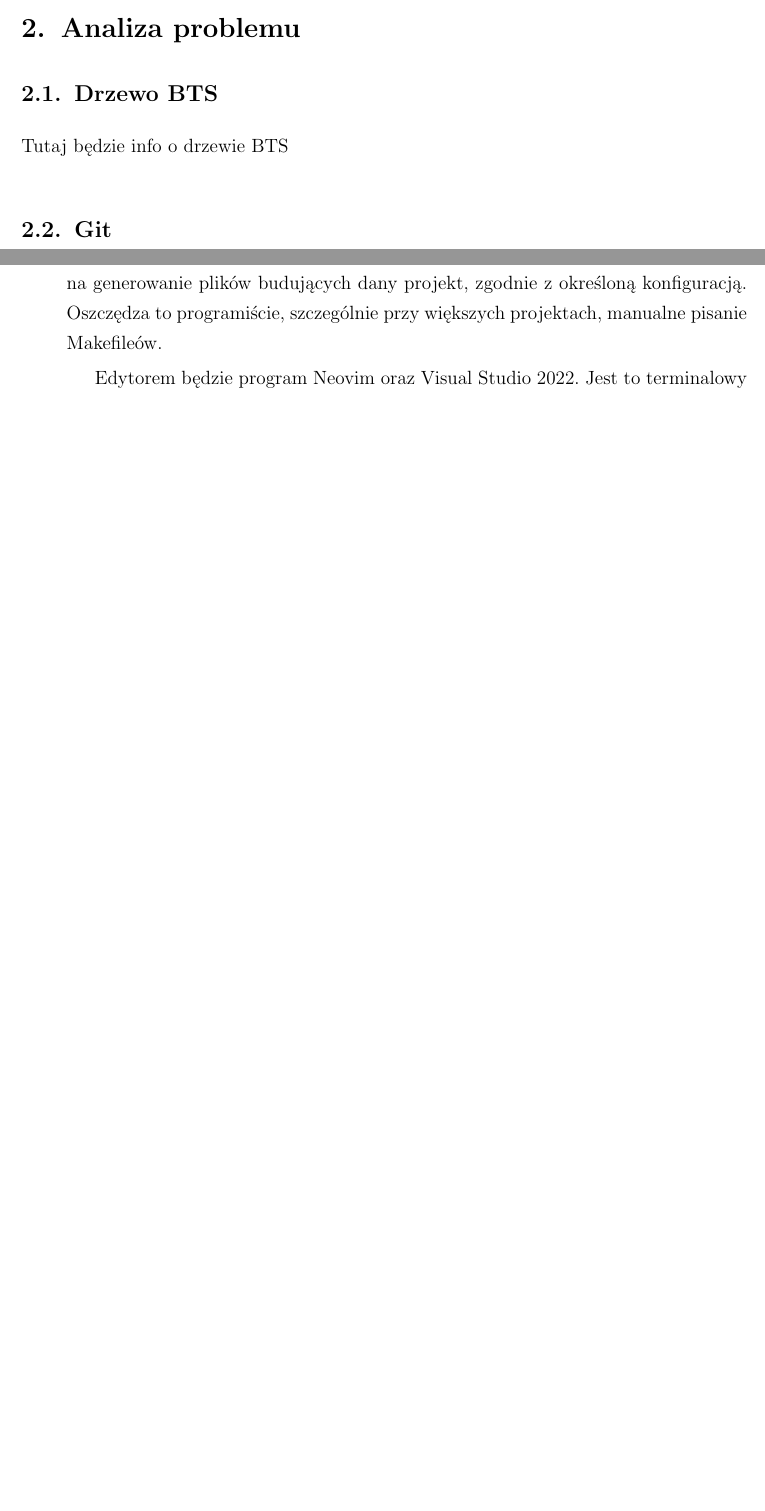
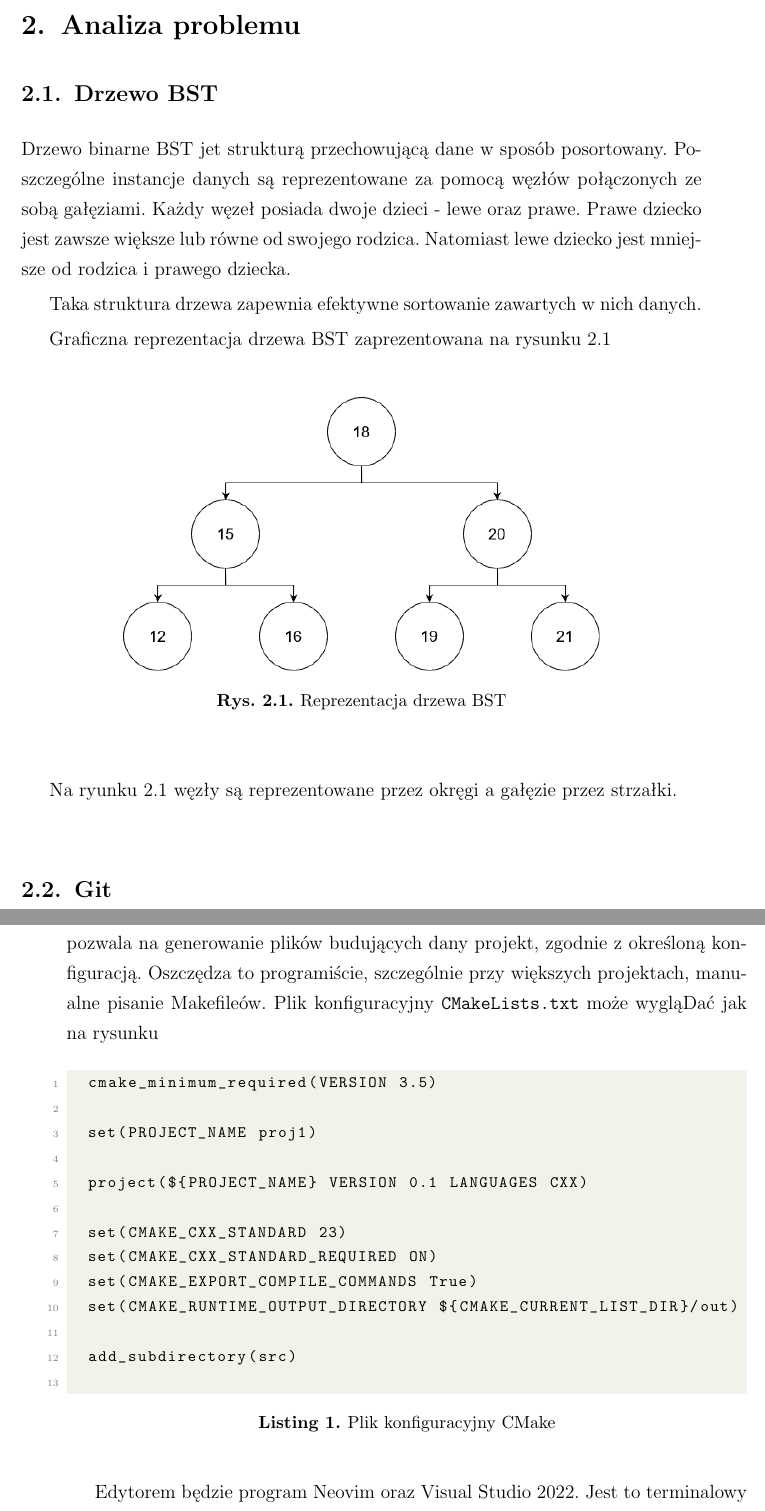
Before and after one commit to mattys1/zaawansowane-p2, a LaTeX document (docs/manual/dokument.tex, which reads docs/manual/tex/rozdzial2.tex, docs/manual/tex/rozdzial3.tex): two parts of pages 4 and 7 of 16, joined at a grey line, cut so that both start at the same text, the shorter picture padded with empty space. Compiled offline with pdfLaTeX.

Commit message:
Add changes to cha 1, 2 and 3

```diff
--- a/docs/manual/tex/rozdzial2.tex
+++ b/docs/manual/tex/rozdzial2.tex
@@ -5,9 +5,23 @@
 %Napisać spsoób wykorzystania algorytmu po przez wykonanie przykładu (np. mnożenie macierzy - wykonać ręcznie przykład z mnożeniem macierzy pokazujący jak mnoży się macierz ręcznie)
 %Jeśli zadanie zakłada przedstawienie jakiegoś narzędzia (np. git, AI) należy opisać narzędzie
 
-\subsection{Drzewo BTS}
+\subsection{Drzewo BST}
 
-Tutaj będzie info o drzewie BTS
+Drzewo binarne BST jet strukturą przechowującą dane w sposób posortowany. Poszczególne instancje danych są reprezentowane za pomocą węzłów połączonych ze sobą gałęziami. Każdy węzeł posiada dwoje dzieci - lewe oraz prawe. Prawe dziecko jest zawsze większe lub równe od swojego rodzica. Natomiast lewe dziecko jest mniejsze od rodzica i prawego dziecka.
+
+Taka struktura drzewa zapewnia efektywne sortowanie zawartych w nich danych.
+
+Graficzna reprezentacja drzewa BST zaprezentowana na rysunku \ref{fig:treegraphic}
+
+\begin{figure}[H]
+	\centering
+	\includegraphics[width=0.7\linewidth]{images/DiagramBTS}
+	\caption{Reprezentacja drzewa BST}
+	\label{fig:treegraphic}
+\end{figure}
+
+Na ryunku \ref{fig:treegraphic} węzły są reprezentowane przez okręgi a gałęzie przez strzałki.
+
 
 \subsection{Git}
 Kolejnym konceptem, którym zajmuje się projekt jest narzędzie git\cite{gitsite}. Pozwala ono zarządzać poszczególnymi wersjami projektów. Głównym korzeniem gita jest system commitów, czyli zapisania zmian w pliku w stosunku do commita starszego. To, w połączeniu z jego innymi możliwościami pozwala na tworzenie długich i skomplikowanych osi czasu danych projektów.
--- a/docs/manual/tex/rozdzial3.tex
+++ b/docs/manual/tex/rozdzial3.tex
@@ -8,7 +8,24 @@
 \subsection{Implementacja drzewa BTS}
 
 
-Do zaimplementowania drzewa BTS zostanie użyty Język \texttt{C++} z kompilatorem \texttt{g++}. Wersja standardu \texttt{C++}to \texttt{C++23}. Wersja ta została użyta, ze względu na zawartą w niej funkcję \texttt{std::print()}. Jako, że projekt ma być rozdzielony na dwa pliki, zostanie zastosowany \texttt{CMake} w celu automatyzacji procesu budowania. \texttt{CMake} pozwala na generowanie plików budujących dany projekt, zgodnie z określoną konfiguracją. Oszczędza to programiście, szczególnie przy większych projektach, manualne pisanie Makefileów.
+Do zaimplementowania drzewa BTS zostanie użyty Język \texttt{C++} z kompilatorem \texttt{g++} oraz \texttt{MVSC}. Wersja standardu \texttt{C++}to \texttt{C++23}. Wersja ta została użyta, ze względu na zawartą w niej funkcję \texttt{std::print()}. Jako, że projekt ma być rozdzielony na dwa pliki, zostanie zastosowany \texttt{CMake} w celu automatyzacji procesu budowania. \texttt{CMake} pozwala na generowanie plików budujących dany projekt, zgodnie z określoną konfiguracją. Oszczędza to programiście, szczególnie przy większych projektach, manualne pisanie Makefileów.
+Plik konfiguracyjny \texttt{CMakeLists.txt} może wygląDać jak na rysunku
+
+\begin{lstlisting}[caption=Plik konfiguracyjny CMake, label={lst:cmakelists}, language=C++]
+	cmake_minimum_required(VERSION 3.5)
+
+	set(PROJECT_NAME proj1)
+
+	project(${PROJECT_NAME} VERSION 0.1 LANGUAGES CXX)
+
+	set(CMAKE_CXX_STANDARD 23)
+	set(CMAKE_CXX_STANDARD_REQUIRED ON)
+	set(CMAKE_EXPORT_COMPILE_COMMANDS True)
+	set(CMAKE_RUNTIME_OUTPUT_DIRECTORY ${CMAKE_CURRENT_LIST_DIR}/out)
+
+	add_subdirectory(src)
+
+\end{lstlisting}
 
 Edytorem będzie program Neovim oraz Visual Studio 2022. Jest to terminalowy edytor tekstu z możliwością poszerzenia funkcjonalności przy użyciu wszelkiego rodzaju pluginów. Wybrany został, dlatego że jest on już skonfigurowany na moim komputerze zgodnie z moimi preferencjami.
 \subsection{Git}
```
Also changed, not shown: docs/manual/tex/rozdzial1.tex (+3 -3 lines), docs/manual/dokument.pdf, docs/manual/images/DiagramBTS.png (added).
